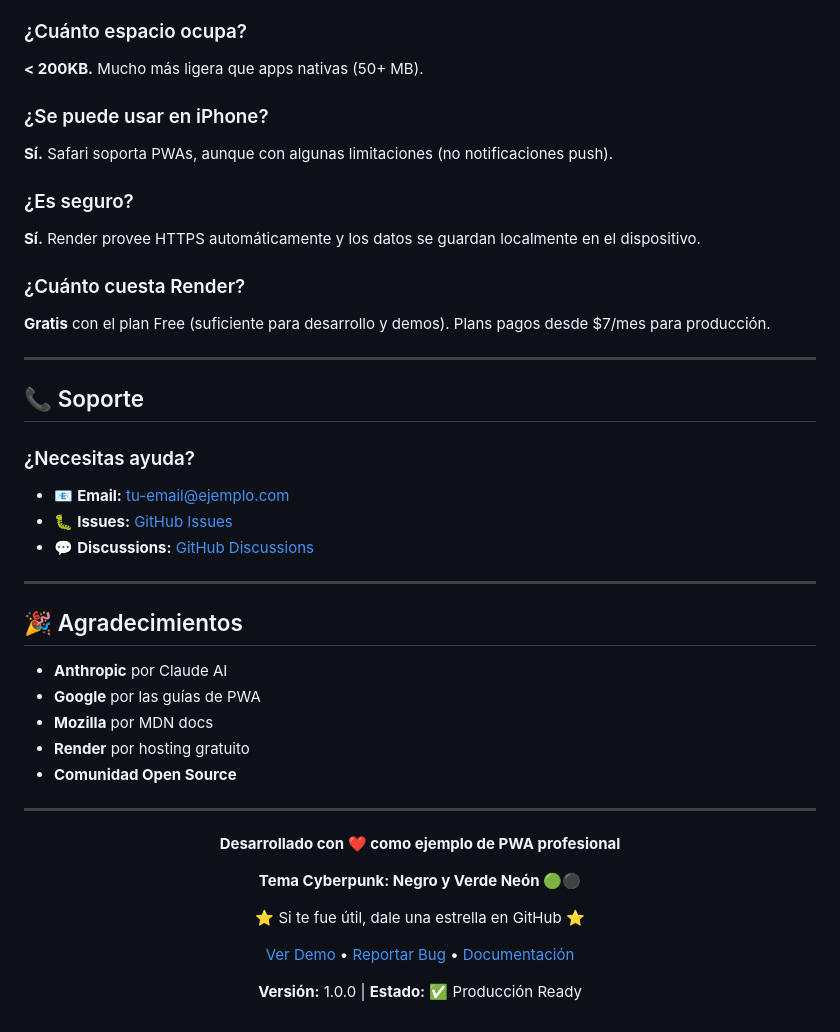
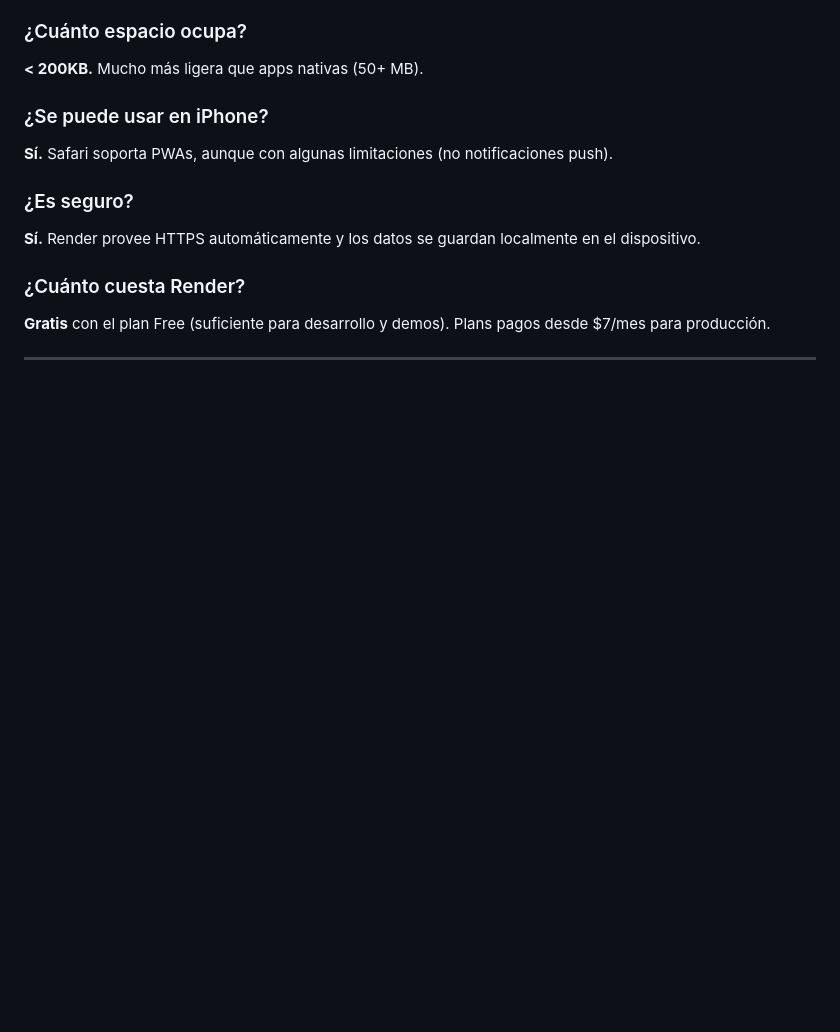
Before and after one commit to marianahernandez1510202/taskmaster-pwa, a Markdown page: README.md, the part around the change. Rendered like a GitHub page; blank space fills up the shorter version.

```diff
--- a/README.md
+++ b/README.md
@@ -838,38 +838,5 @@ copies or substantial portions of the Software.
 
 ---
 
-## 📞 Soporte
-
-### ¿Necesitas ayuda?
-
-- 📧 **Email:** tu-email@ejemplo.com
-- 🐛 **Issues:** [GitHub Issues](https://github.com/tu-usuario/taskmaster-pwa/issues)
-- 💬 **Discussions:** [GitHub Discussions](https://github.com/tu-usuario/taskmaster-pwa/discussions)
-
----
-
-## 🎉 Agradecimientos
-
-- **Anthropic** por Claude AI
-- **Google** por las guías de PWA
-- **Mozilla** por MDN docs
-- **Render** por hosting gratuito
-- **Comunidad Open Source**
-
----
-
-<div align="center">
-
-**Desarrollado con ❤️ como ejemplo de PWA profesional**
-
-**Tema Cyberpunk: Negro y Verde Neón 🟢⚫**
-
-⭐ Si te fue útil, dale una estrella en GitHub ⭐
-
-[Ver Demo](https://taskmaster-pwa.onrender.com) •
-[Reportar Bug](https://github.com/tu-usuario/taskmaster-pwa/issues) •
-[Documentación](https://github.com/tu-usuario/taskmaster-pwa/wiki)
-
-**Versión:** 1.0.0 | **Estado:** ✅ Producción Ready
 
 </div>
```
